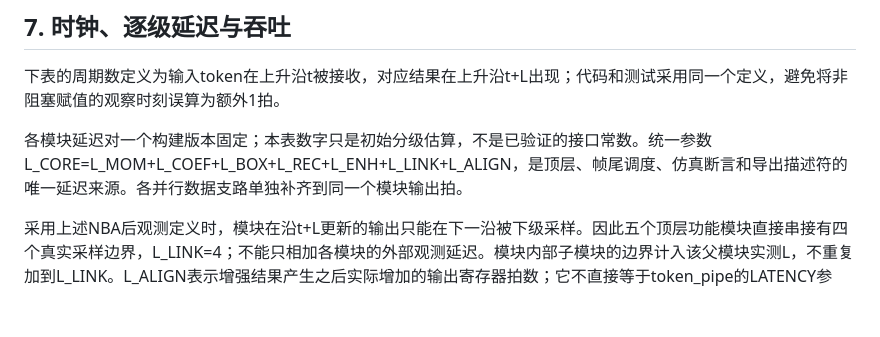
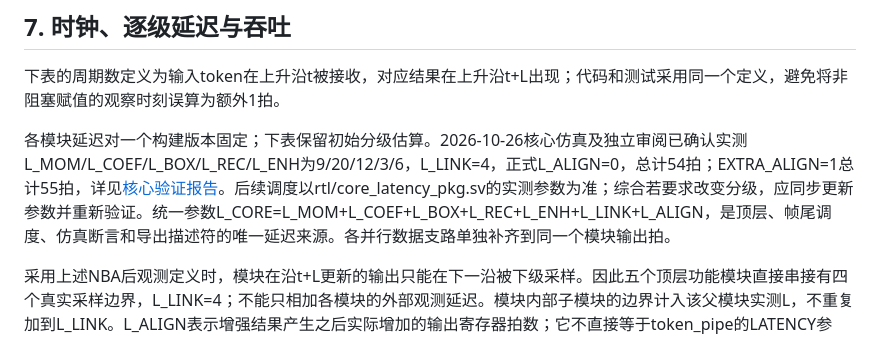
Before and after one commit to infr025t/fpga2026, a Markdown page: stream_video_enhance/docs/spec.md, the part around the change. GitHub-like rendering; blank space fills up the shorter version.

Commit message:
docs: record independently reviewed core repair and measured latency

```diff
--- a/stream_video_enhance/docs/spec.md
+++ b/stream_video_enhance/docs/spec.md
@@ -227,7 +227,7 @@ SOF 时将开关等请求锁存为帧参数；同一帧绝不混用参数。非
 
 下表的周期数定义为输入token在上升沿t被接收，对应结果在上升沿t+L出现；代码和测试采用同一个定义，避免将非阻塞赋值的观察时刻误算为额外1拍。
 
-各模块延迟对一个构建版本固定；本表数字只是初始分级估算，不是已验证的接口常数。统一参数L_CORE=L_MOM+L_COEF+L_BOX+L_REC+L_ENH+L_LINK+L_ALIGN，是顶层、帧尾调度、仿真断言和导出描述符的唯一延迟来源。各并行数据支路单独补齐到同一个模块输出拍。
+各模块延迟对一个构建版本固定；下表保留初始分级估算。2026-10-26核心仿真及独立审阅已确认实测L_MOM/L_COEF/L_BOX/L_REC/L_ENH为9/20/12/3/6，L_LINK=4，正式L_ALIGN=0，总计54拍；EXTRA_ALIGN=1总计55拍，详见[核心验证报告](../reports/rtl/core.md)。后续调度以rtl/core_latency_pkg.sv的实测参数为准；综合若要求改变分级，应同步更新参数并重新验证。统一参数L_CORE=L_MOM+L_COEF+L_BOX+L_REC+L_ENH+L_LINK+L_ALIGN，是顶层、帧尾调度、仿真断言和导出描述符的唯一延迟来源。各并行数据支路单独补齐到同一个模块输出拍。
 
 采用上述NBA后观测定义时，模块在沿t+L更新的输出只能在下一沿被下级采样。因此五个顶层功能模块直接串接有四个真实采样边界，L_LINK=4；不能只相加各模块的外部观测延迟。模块内部子模块的边界计入该父模块实测L，不重复加到L_LINK。L_ALIGN表示增强结果产生之后实际增加的输出寄存器拍数；它不直接等于token_pipe的LATENCY参数。例如LATENCY=1按既定契约包含接受沿寄存器及下一沿输出寄存器，不能当成只增加一拍的输出移位器。EXTRA_ALIGN=1必须通过明确的一层输出寄存器实现并由整链测试核验。此次修订只纠正时序记账，不改变算法、数值、II或端口。
 
```
Also changed, not shown: stream_video_enhance/reports/code_audit_2026-10-26.md (added, +31 -0 lines).
